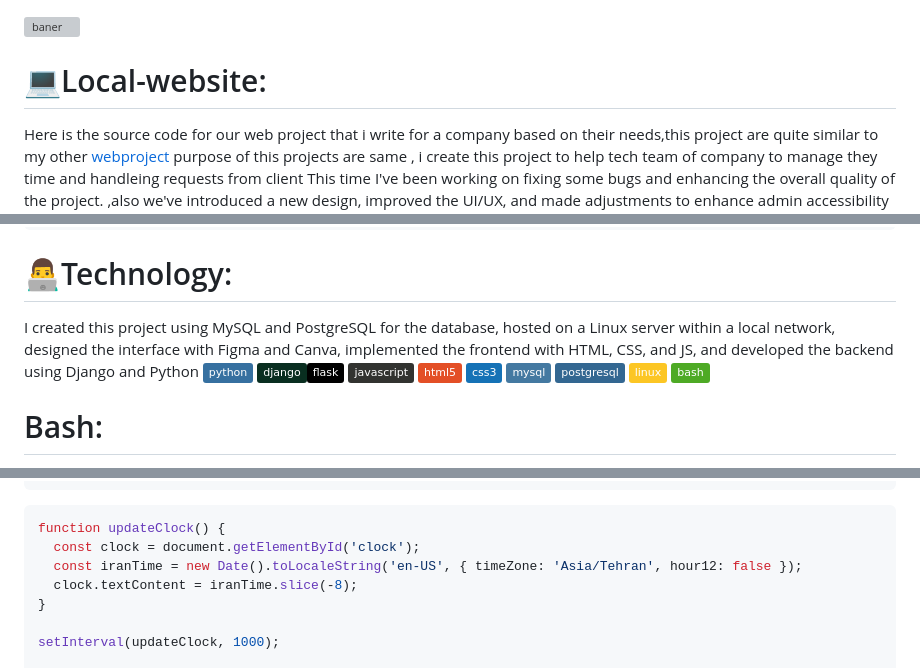
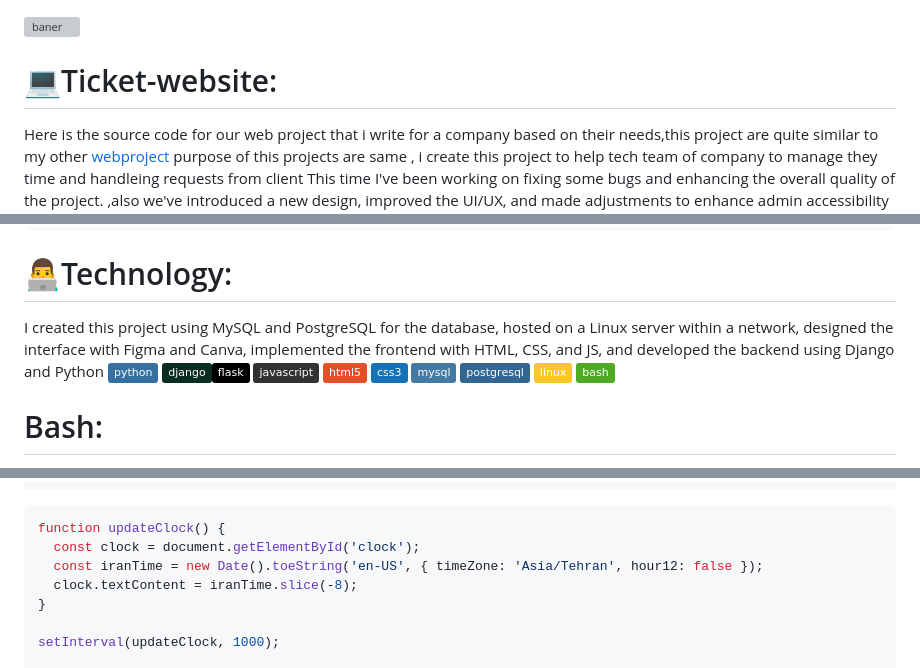
Before and after one commit to Ghosts6/TicketSystem, a Markdown page: README.md, 3 parts joined by grey strips. Drawn GitHub-style; badges without logos; grey boxes are pictures that could not be loaded.

````diff
--- a/README.md
+++ b/README.md
@@ -1,6 +1,6 @@
 ![baner](https://github.com/Ghosts6/Local-website/blob/main/img/Baner.png)
 
-# 💻Local-website:
+# 💻Ticket-website:
 Here is the source code for our web project that i write for a company based on their needs,this project are quite similar to my  other [webproject](https://github.com/Ghosts6/webProject) purpose of this projects are same , i create this project to help tech team of company to manage they time and handleing requests from client This time I've been working on fixing some bugs and enhancing the overall quality of the project. ,also we've introduced a new design, improved the UI/UX, and made adjustments to enhance admin accessibility and the database system, among other improvements
 
 🚨 Hint: For security and privacy reasons, I've made alterations to the code. For instance, certain functions like hashing and login different from the actual project. Additionally, I've replaced the company name, logo, and contact information in this representation to maintain confidentiality.
@@ -56,7 +56,7 @@ This project is structured into two components: the web part (myTicket_v2) focus
 ```
 
 # 👨‍💻Technology:
-I created this project using MySQL and PostgreSQL for the database, hosted on a Linux server within a local network, designed the interface with Figma and Canva, implemented the frontend with HTML, CSS, and JS, and developed the backend using Django and Python
+I created this project using MySQL and PostgreSQL for the database, hosted on a Linux server within a  network, designed the interface with Figma and Canva, implemented the frontend with HTML, CSS, and JS, and developed the backend using Django and Python
 ![Python](https://img.shields.io/badge/python-3670A0?style=plastic&logo=python&logoColor=ffdd54) ![Django](https://img.shields.io/badge/django-%23092E20.svg?style=plastic&logo=django&logoColor=white)![Flask](https://img.shields.io/badge/flask-%23000.svg?style=plastic&logo=flask&logoColor=white) ![JavaScript](https://img.shields.io/badge/javascript-%23323330.svg?style=plastic&logo=javascript&logoColor=%23F7DF1E)
  ![HTML5](https://img.shields.io/badge/html5-%23E34F26.svg?style=plastic&logo=html5&logoColor=white) ![CSS3](https://img.shields.io/badge/css3-%231572B6.svg?style=plastic&logo=css3&logoColor=white) ![MySQL](https://img.shields.io/badge/mysql-4479A1?style=plastic&logo=mysql&logoColor=white) ![PostgreSQL](https://img.shields.io/badge/postgresql-336791?style=plastic&logo=postgresql&logoColor=white) ![Linux](https://img.shields.io/badge/linux-FCC624?style=plastic&logo=linux&logoColor=black)
  ![Bash](https://img.shields.io/badge/bash-4EAA25?style=plastic&logo=gnu-bash&logoColor=white)
@@ -331,7 +331,7 @@ input[type="password"]:focus {
 ```js
 function updateClock() {
   const clock = document.getElementById('clock');
-  const iranTime = new Date().toLocaleString('en-US', { timeZone: 'Asia/Tehran', hour12: false });
+  const iranTime = new Date().toeString('en-US', { timeZone: 'Asia/Tehran', hour12: false });
   clock.textContent = iranTime.slice(-8);
 }
 
````
Also changed, not shown: other parts of README.md (+3 -3 lines).
